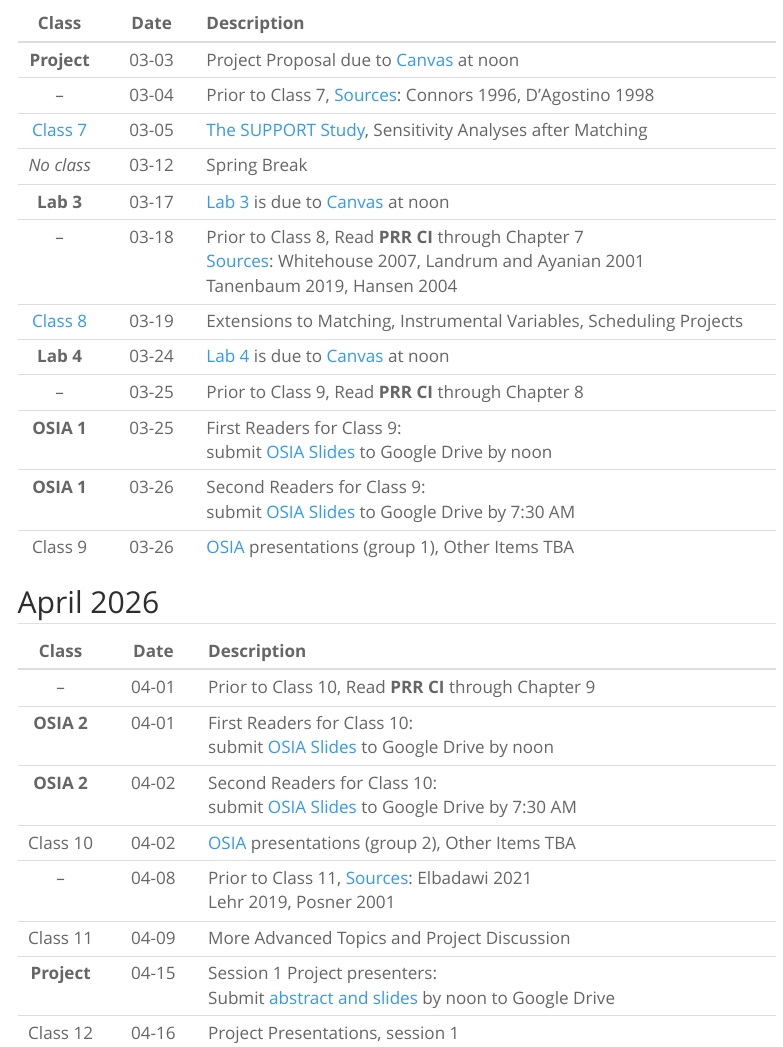
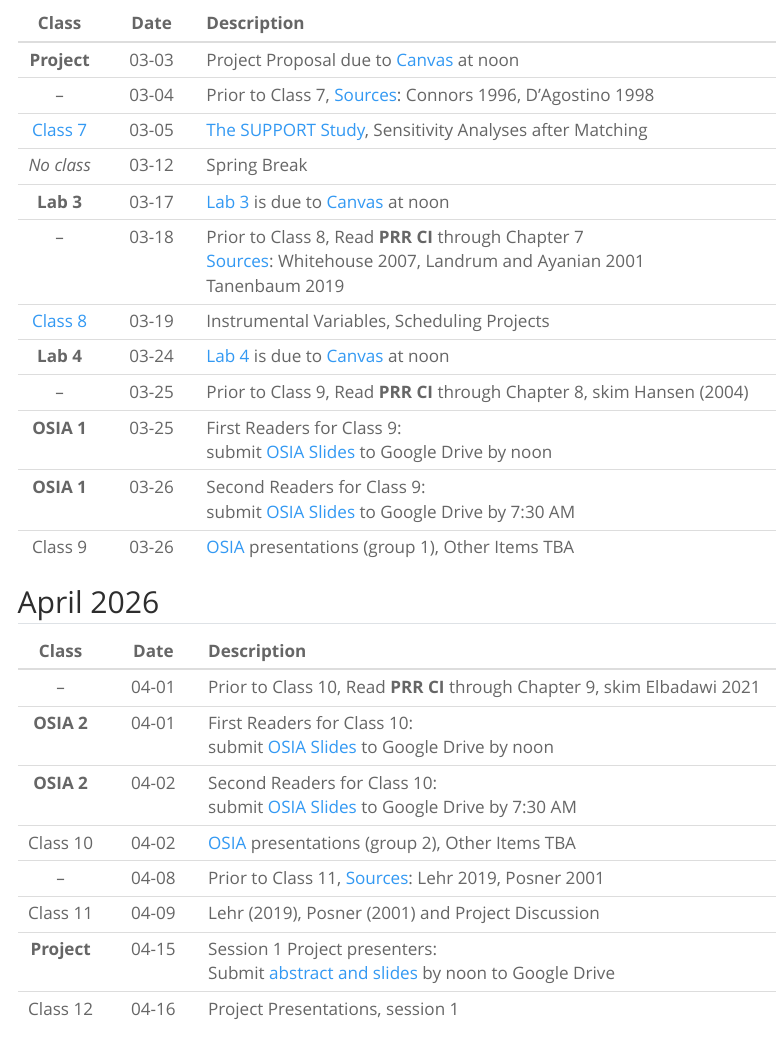
Before and after one commit to THOMASELOVE/500-2026, a Quarto document (calendar.qmd): the page in a window 1100 px wide, from 1820 px down. Rendered offline with R 4.5, knitr and Pandoc in place of Quarto, with nearby package versions; menus at the side of the page are left out.

Commit message:
Update calendar.

```diff
--- a/calendar.qmd
+++ b/calendar.qmd
@@ -56,10 +56,10 @@ Class | Date | Description
 [Class 7](https://github.com/THOMASELOVE/500-classes-2026/tree/main/class07) | 03-05 | [The SUPPORT Study](https://thomaselove.github.io/500-examples/), Sensitivity Analyses after Matching
 *No class* | 03-12 | Spring Break
 **Lab 3** | 03-17 | [Lab 3](lab3.qmd) is due to [Canvas](https://canvas.case.edu/) at noon
--- | 03-18 | Prior to Class 8, Read **PRR CI** through Chapter 7 <br/> [Sources](https://github.com/THOMASELOVE/500-sources): Whitehouse 2007, Landrum and Ayanian 2001 <br/> Tanenbaum 2019, Hansen 2004
-[Class 8](https://github.com/THOMASELOVE/500-classes-2026/tree/main/class08) | 03-19 | Extensions to Matching, Instrumental Variables, Scheduling Projects
+-- | 03-18 | Prior to Class 8, Read **PRR CI** through Chapter 7 <br/> [Sources](https://github.com/THOMASELOVE/500-sources): Whitehouse 2007, Landrum and Ayanian 2001 <br/> Tanenbaum 2019
+[Class 8](https://github.com/THOMASELOVE/500-classes-2026/tree/main/class08) | 03-19 | Instrumental Variables, Scheduling Projects
 **Lab 4** | 03-24 | [Lab 4](lab4.qmd) is due to [Canvas](https://canvas.case.edu/) at noon
--- | 03-25 | Prior to Class 9, Read **PRR CI** through Chapter 8
+-- | 03-25 | Prior to Class 9, Read **PRR CI** through Chapter 8, skim Hansen (2004)
 **OSIA 1** | 03-25 | First Readers for Class 9: <br/> submit [OSIA Slides](osia.qmd) to Google Drive by noon
 **OSIA 1** | 03-26 | Second Readers for Class 9: <br/> submit [OSIA Slides](osia.qmd) to Google Drive by 7:30 AM
 Class 9 | 03-26 | [OSIA](osia.qmd) presentations (group 1), Other Items TBA
@@ -68,12 +68,12 @@ Class 9 | 03-26 | [OSIA](osia.qmd) presentations (group 1), Other Items TBA
 
 Class | Date | Description
 :-------: | :--------: | :--------------------------------------------------------
--- | 04-01 | Prior to Class 10, Read **PRR CI** through Chapter 9
+-- | 04-01 | Prior to Class 10, Read **PRR CI** through Chapter 9, skim Elbadawi 2021
 **OSIA 2** | 04-01 | First Readers for Class 10: <br/> submit [OSIA Slides](osia.qmd) to Google Drive by noon
 **OSIA 2** | 04-02 | Second Readers for Class 10: <br/> submit [OSIA Slides](osia.qmd) to Google Drive by 7:30 AM
 Class 10 | 04-02 | [OSIA](osia.qmd) presentations (group 2), Other Items TBA
--- | 04-08 | Prior to Class 11, [Sources](https://github.com/THOMASELOVE/500-sources): Elbadawi 2021 <br/> Lehr 2019, Posner 2001
-Class 11 | 04-09 | More Advanced Topics and Project Discussion
+-- | 04-08 | Prior to Class 11, [Sources](https://github.com/THOMASELOVE/500-sources): Lehr 2019, Posner 2001
+Class 11 | 04-09 | Lehr (2019), Posner (2001) and Project Discussion
 **Project** | 04-15 | Session 1 Project presenters: <br/> Submit [abstract and slides](proj500.qmd) by noon to Google Drive
 Class 12 | 04-16 | Project Presentations, session 1
 **Project** | 04-22 | Session 2 Project presenters: <br/> Submit [abstract and slides](proj500.qmd) by noon to Google Drive
```
Also changed, not shown: docs/search.json, 1 other file.
